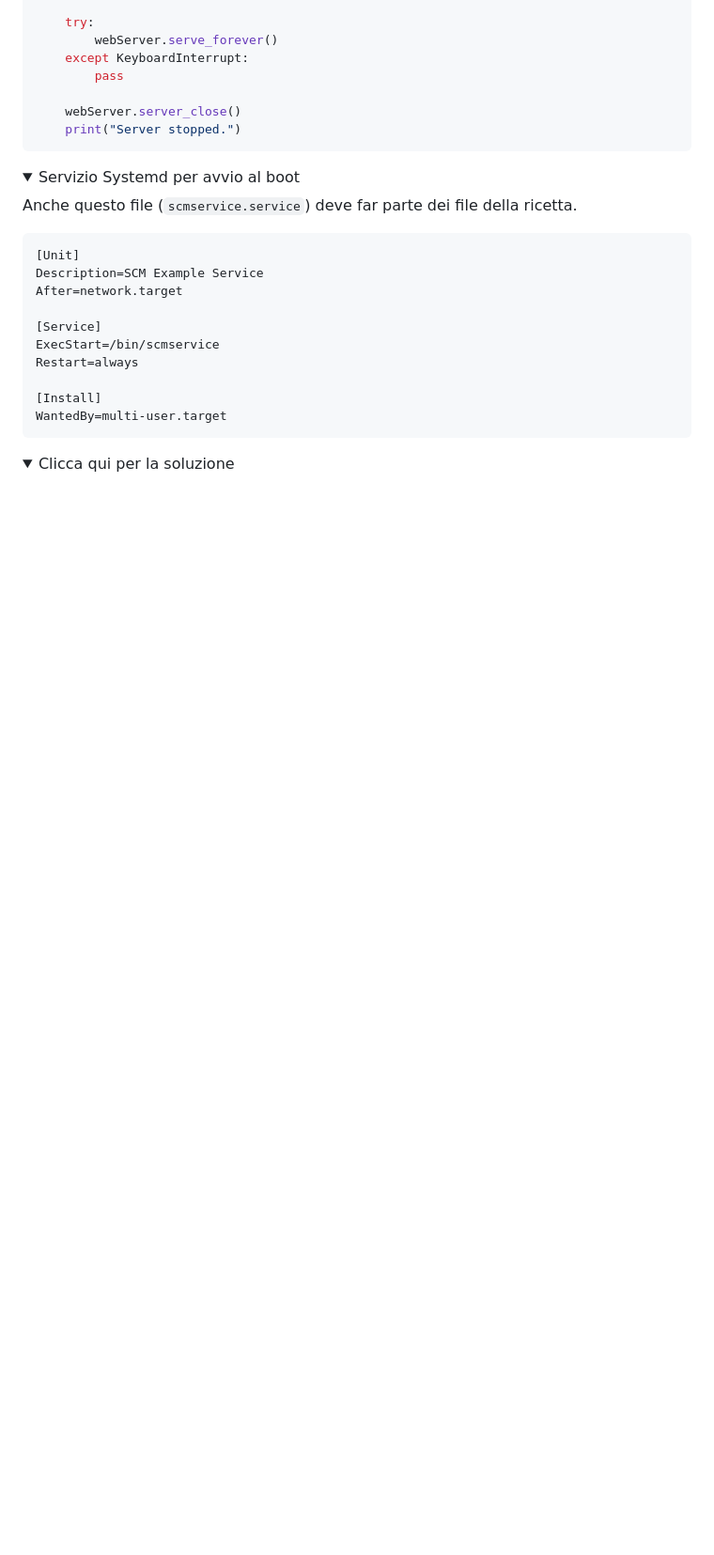
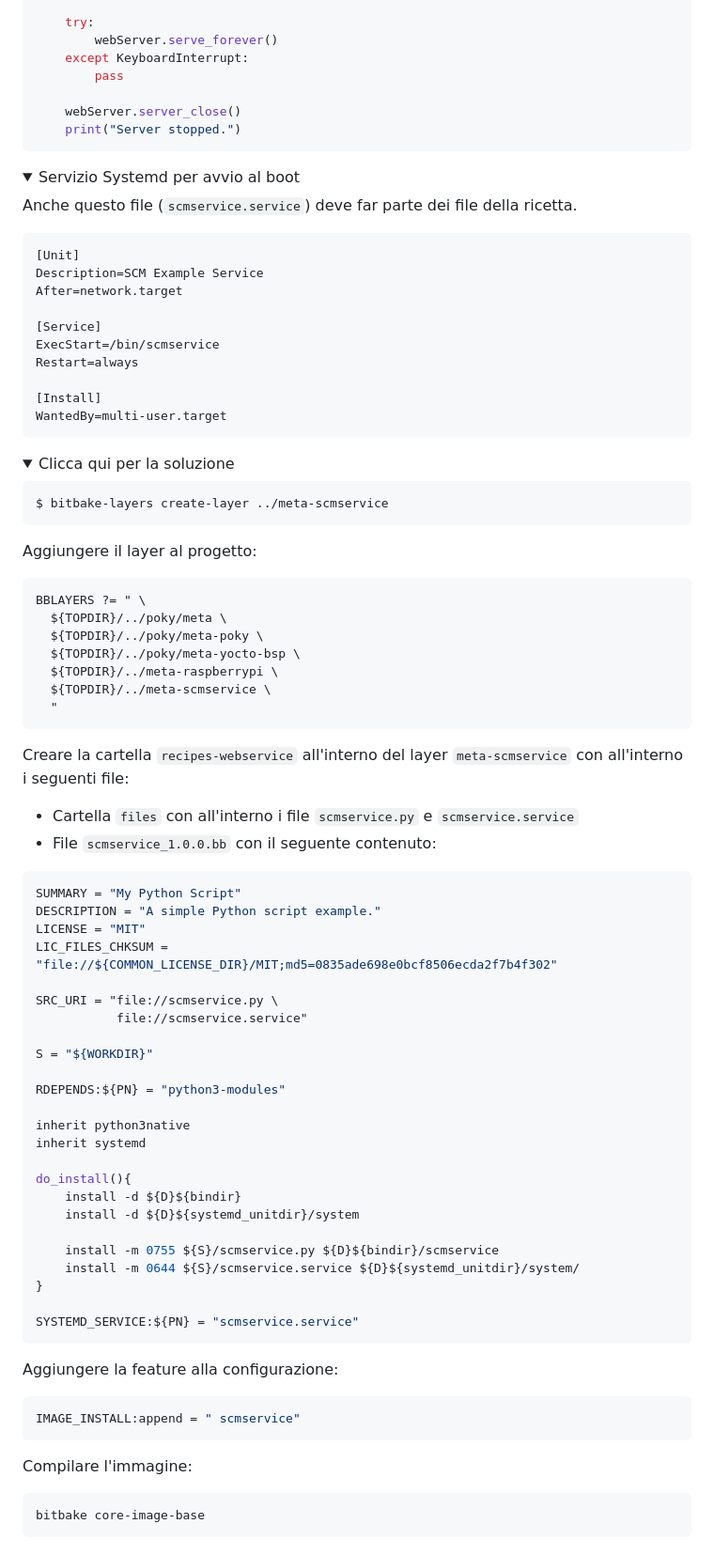
Before and after one commit to nicolasfara/course-scm-linux-advanced-exercises, a Markdown page: yocto/README.md, the part around the change. Shown at 94% size. Rendered like a GitHub page; folded sections open; blank space fills up the shorter version.

Commit message:
uncomment solutions yocto

````diff
--- a/yocto/README.md
+++ b/yocto/README.md
@@ -326,4 +326,64 @@ WantedBy=multi-user.target
 <details>
 <summary>Clicca qui per la soluzione</summary>
 
+```bash
+$ bitbake-layers create-layer ../meta-scmservice
+```
+
+Aggiungere il layer al progetto:
+
+```bash
+BBLAYERS ?= " \
+  ${TOPDIR}/../poky/meta \
+  ${TOPDIR}/../poky/meta-poky \
+  ${TOPDIR}/../poky/meta-yocto-bsp \
+  ${TOPDIR}/../meta-raspberrypi \
+  ${TOPDIR}/../meta-scmservice \
+  "
+```
+
+Creare la cartella `recipes-webservice` all'interno del layer `meta-scmservice` con all'interno i seguenti file:
+
+- Cartella `files` con all'interno i file `scmservice.py` e `scmservice.service`
+- File `scmservice_1.0.0.bb` con il seguente contenuto:
+
+```bash
+SUMMARY = "My Python Script"
+DESCRIPTION = "A simple Python script example."
+LICENSE = "MIT"
+LIC_FILES_CHKSUM = "file://${COMMON_LICENSE_DIR}/MIT;md5=0835ade698e0bcf8506ecda2f7b4f302"
+
+SRC_URI = "file://scmservice.py \
+           file://scmservice.service"
+
+S = "${WORKDIR}"
+
+RDEPENDS:${PN} = "python3-modules"
+
+inherit python3native
+inherit systemd
+
+do_install(){
+    install -d ${D}${bindir}
+    install -d ${D}${systemd_unitdir}/system
+
+    install -m 0755 ${S}/scmservice.py ${D}${bindir}/scmservice
+    install -m 0644 ${S}/scmservice.service ${D}${systemd_unitdir}/system/
+}
+
+SYSTEMD_SERVICE:${PN} = "scmservice.service"
+```
+
+Aggiungere la feature alla configurazione:
+
+```bash
+IMAGE_INSTALL:append = " scmservice"
+```
+
+Compilare l'immagine:
+
+```bash
+bitbake core-image-base
+```
+
 </details>
````
